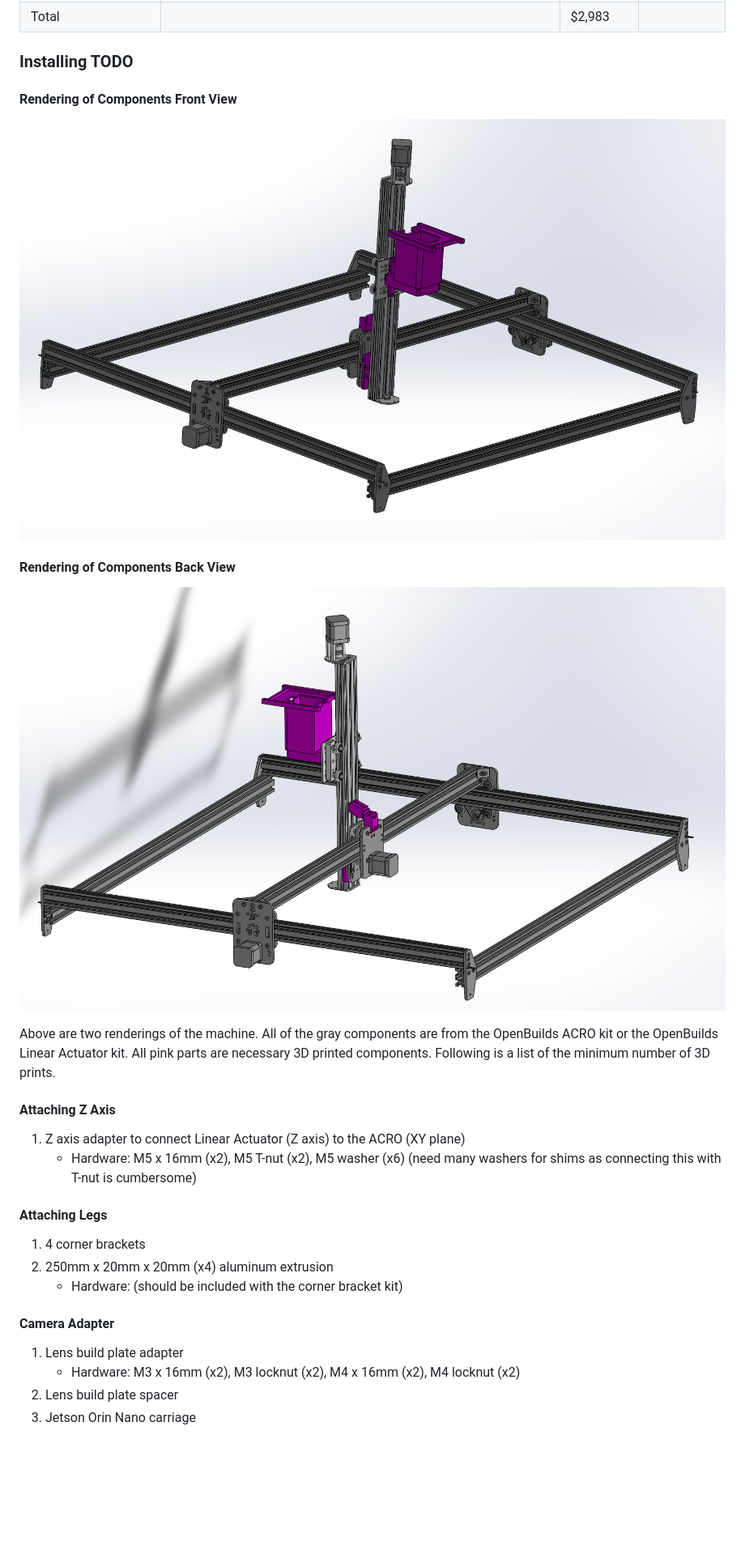
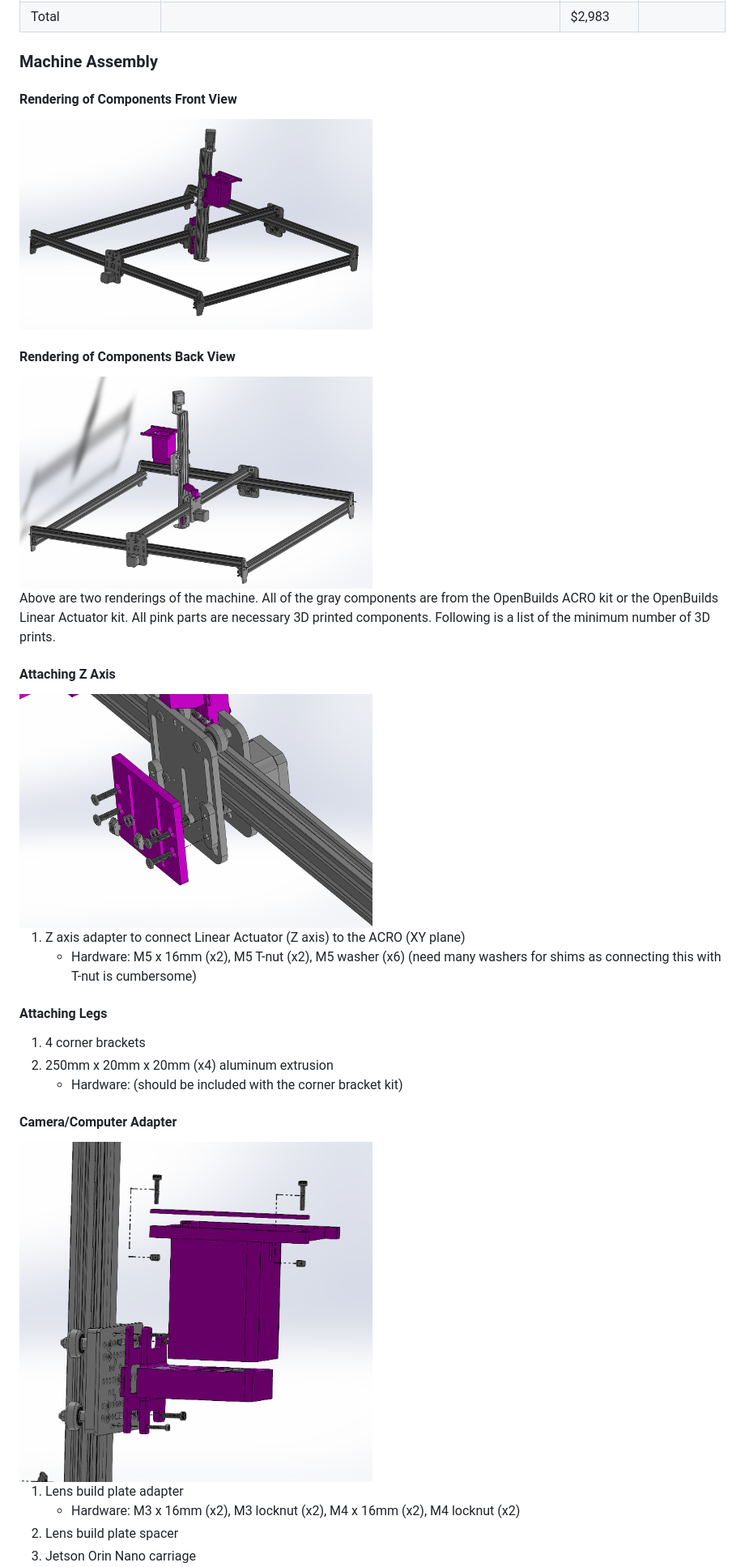
Before and after one commit to temporalecologylab/TreeRings, a Markdown page: README.md, the part around the change printed below. Shown: that part at 81% size. GitHub-like rendering; pictures changed too: docs/content/camera_lens_holder_exploded.png (added), docs/content/z_axis_plate_exploded.png (added); blank space fills up the shorter version.

Commit message:
Adding diagrams for building Tina

```diff
--- a/README.md
+++ b/README.md
@@ -52,17 +52,20 @@ These instructions will get you a copy of the project up and running on your loc
 
 
 
-### Installing TODO
+### Machine Assembly
 
 #### Rendering of Components Front View
-![Tina Rendering Front](./docs/content/assembly_front.png)
+<img src="./docs/content/assembly_front.png" width=50% height=50%>
 
 #### Rendering of Components Back View
-![Tina Rendering Back](./docs/content/assembly_back.png)
+<img src="./docs/content/assembly_back.png" width=50% height=50%>
 
 Above are two renderings of the machine. All of the gray components are from the OpenBuilds ACRO kit or the OpenBuilds Linear Actuator kit. All pink parts are necessary 3D printed components. Following is a list of the minimum number of 3D prints.
 
 #### Attaching Z Axis
+<img src="./docs/content/z_axis_plate_exploded.png" width=50% height=50%>
+
+
 1. Z axis adapter to connect Linear Actuator (Z axis) to the ACRO (XY plane)
     - Hardware: M5 x 16mm (x2), M5 T-nut (x2), M5 washer (x6) (need many washers for shims as connecting this with T-nut is cumbersome)
 
@@ -71,7 +74,9 @@ Above are two renderings of the machine. All of the gray components are from the
 2. 250mm x 20mm x 20mm (x4) aluminum extrusion
     - Hardware: (should be included with the corner bracket kit)
 
-#### Camera Adapter
+#### Camera/Computer Adapter
+<img src="./docs/content/camera_lens_holder_exploded.png" width=50% height=50%>
+
 1. Lens build plate adapter
     - Hardware: M3 x 16mm (x2), M3 locknut (x2), M4 x 16mm (x2), M4 locknut (x2)
 2. Lens build plate spacer
```
Also changed, not shown: other parts of README.md (+2 -0 lines), docs/content/torsion_correction_exploded.png (added).
